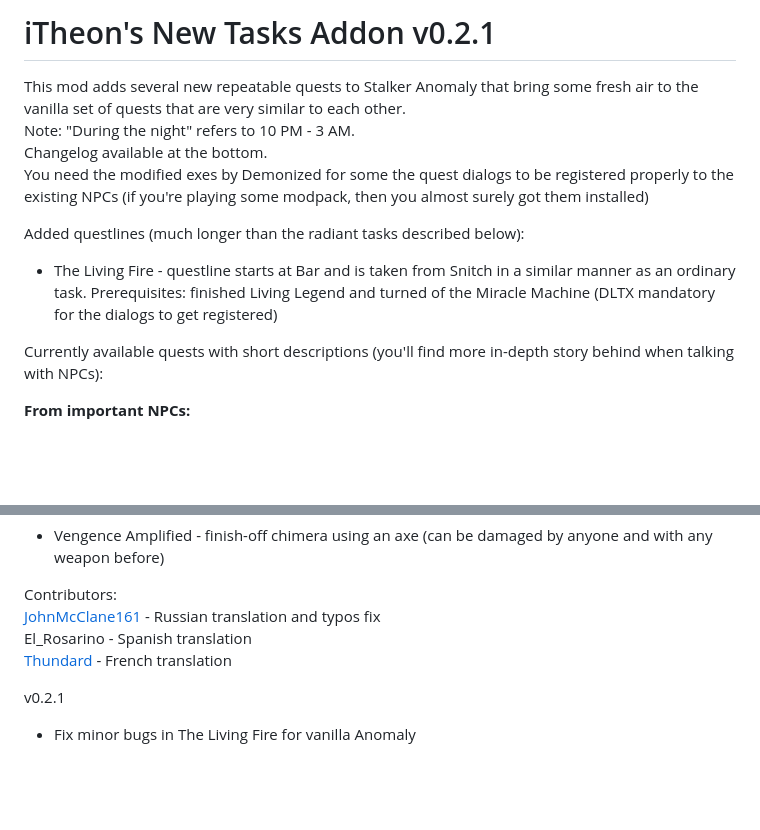
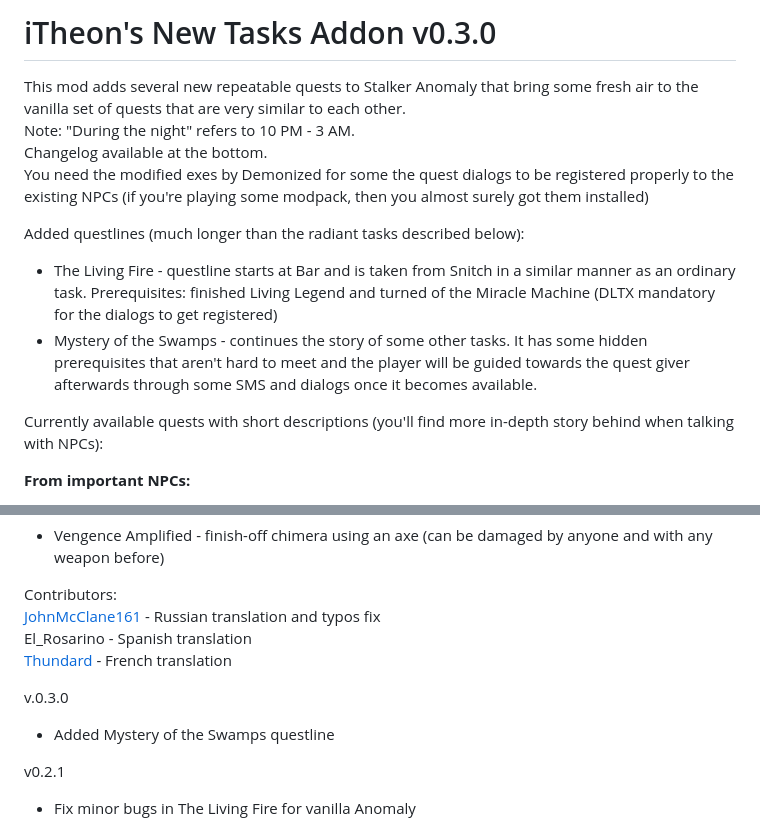
Before and after one commit to lTheon/iTheon-New-Tasks-Addon, a Markdown page: README.md, 2 parts joined by grey strips. Drawn GitHub-style; blank space fills up the shorter version.

```diff
--- a/README.md
+++ b/README.md
@@ -1,4 +1,4 @@
-# iTheon's New Tasks Addon v0.2.1
+# iTheon's New Tasks Addon v0.3.0
 
 This mod adds several new repeatable quests to Stalker Anomaly that bring some fresh air to the vanilla set of quests that are very similar to each other.<br>
 Note: "During the night" refers to 10 PM - 3 AM.<br>
@@ -7,6 +7,7 @@ You need the modified exes by Demonized for some the quest dialogs to be registe
 
 Added questlines (much longer than the radiant tasks described below):
 - The Living Fire - questline starts at Bar and is taken from Snitch in a similar manner as an ordinary task. Prerequisites: finished Living Legend and turned of the Miracle Machine (DLTX mandatory for the dialogs to get registered)
+- Mystery of the Swamps - continues the story of some other tasks. It has some hidden prerequisites that aren't hard to meet and the player will be guided towards the quest giver afterwards through some SMS and dialogs once it becomes available.
 
 Currently available quests with short descriptions (you'll find more in-depth story behind when talking with NPCs):
 
@@ -70,6 +71,9 @@ Contributors:<br>
 El_Rosarino - Spanish translation<br>
 [Thundard](https://github.com/Thundard) - French translation
 
+v.0.3.0
+- Added Mystery of the Swamps questline
+
 v0.2.1
 - Fix minor bugs in The Living Fire for vanilla Anomaly
 
```
